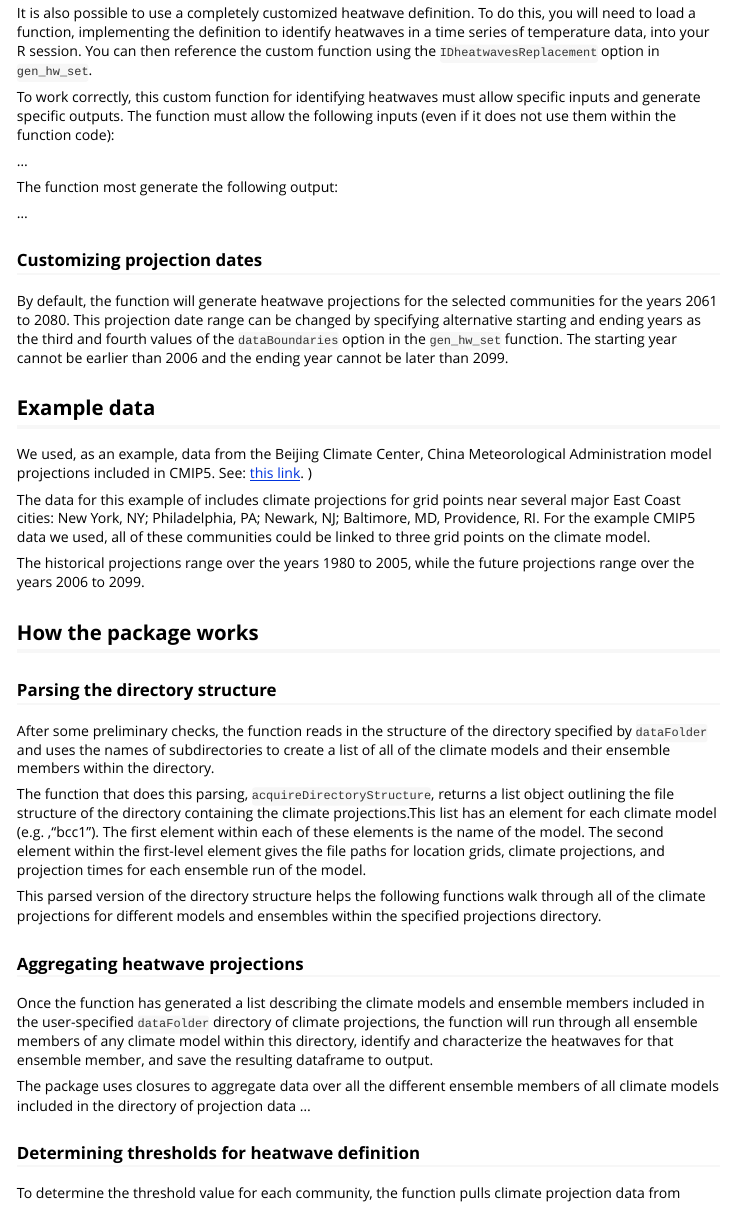
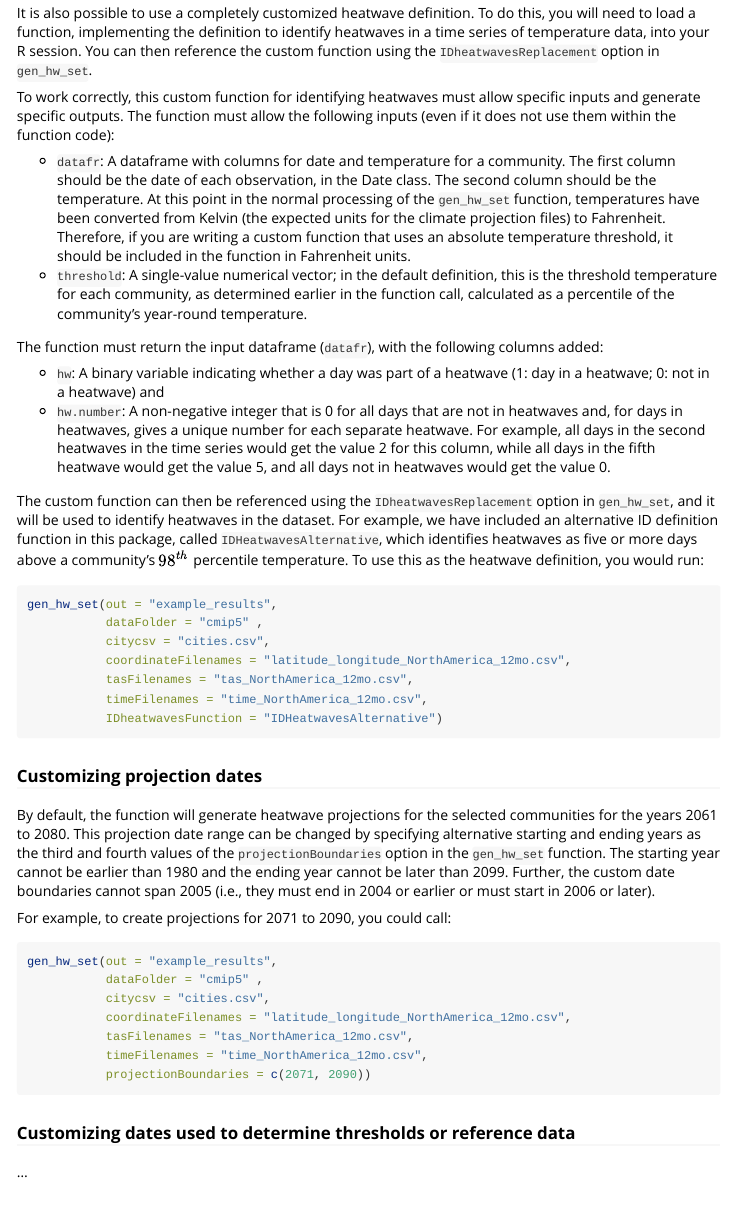
Before and after one commit to geanders/futureheatwaves, an R Markdown document (vignettes/futureheatwaves.Rmd): the page in a window 1100 px wide, from 7900 px down. Rendered offline with R 4.5, knitr and Pandoc, with nearby package versions.

Commit message:
Work on vignette

````diff
--- a/vignettes/futureheatwaves.Rmd
+++ b/vignettes/futureheatwaves.Rmd
@@ -334,15 +334,46 @@ It is also possible to use a completely customized heatwave definition. To do th
 
 To work correctly, this custom function for identifying heatwaves must allow specific inputs and generate specific outputs. The function must allow the following inputs (even if it does not use them within the function code):
 
-...
+- `datafr`: A dataframe with columns for date and temperature for a community. The first column should be the date of each observation, in the Date class. The second column should be the temperature. At this point in the normal processing of the `gen_hw_set` function, temperatures have been converted from Kelvin (the expected units for the climate projection files) to Fahrenheit. Therefore, if you are writing a custom function that uses an absolute temperature threshold, it should be included in the function in Fahrenheit units.
+- `threshold`: A single-value numerical vector; in the default definition, this is the threshold temperature for each community, as determined earlier in the function call, calculated as a percentile of the community's year-round temperature.
 
-The function most generate the following output:
+The function must return the input dataframe (`datafr`), with the following columns added:
 
-...
+- `hw`: A binary variable indicating whether a day was part of a heatwave (1: day in a heatwave; 0: not in a heatwave) and
+- `hw.number`: A non-negative integer that is 0 for all days that are not in heatwaves and, for days in heatwaves, gives a unique number for each separate heatwave. For example, all days in the second heatwaves in the time series would get the value 2 for this column, while all days in the fifth heatwave would get the value 5, and all days not in heatwaves would get the value 0.
+
+The custom function can then be referenced using the `IDheatwavesReplacement` option in `gen_hw_set`, and it will be used to identify heatwaves in the dataset. For example, we have included an alternative ID definition function in this package, called `IDHeatwavesAlternative`, which identifies heatwaves as five or more days above a community's $98^{th}$ percentile temperature. To use this as the heatwave definition, you would run:
+
+```{r, eval = FALSE}
+gen_hw_set(out = "example_results",
+           dataFolder = "cmip5" ,
+           citycsv = "cities.csv",
+           coordinateFilenames = "latitude_longitude_NorthAmerica_12mo.csv",
+           tasFilenames = "tas_NorthAmerica_12mo.csv",
+           timeFilenames = "time_NorthAmerica_12mo.csv",
+           IDheatwavesFunction = "IDHeatwavesAlternative")
+```
+
 
 ### Customizing projection dates
 
-By default, the function will generate heatwave projections for the selected communities for the years 2061 to 2080. This projection date range can be changed by specifying alternative starting and ending years as the third and fourth values of the `dataBoundaries` option in the `gen_hw_set` function. The starting year cannot be earlier than 2006 and the ending year cannot be later than 2099.
+By default, the function will generate heatwave projections for the selected communities for the years 2061 to 2080. This projection date range can be changed by specifying alternative starting and ending years as the third and fourth values of the `projectionBoundaries` option in the `gen_hw_set` function. The starting year cannot be earlier than 1980 and the ending year cannot be later than 2099. Further, the custom date boundaries cannot span 2005 (i.e., they must end in 2004 or earlier or must start in 2006 or later).
+
+For example, to create projections for 2071 to 2090, you could call:
+
+```{r, eval = FALSE}
+gen_hw_set(out = "example_results",
+           dataFolder = "cmip5" ,
+           citycsv = "cities.csv",
+           coordinateFilenames = "latitude_longitude_NorthAmerica_12mo.csv",
+           tasFilenames = "tas_NorthAmerica_12mo.csv",
+           timeFilenames = "time_NorthAmerica_12mo.csv",
+           projectionBoundaries = c(2071, 2090))
+```
+
+### Customizing dates used to determine thresholds or reference data
+
+...
 
 ## Example data
 
````
